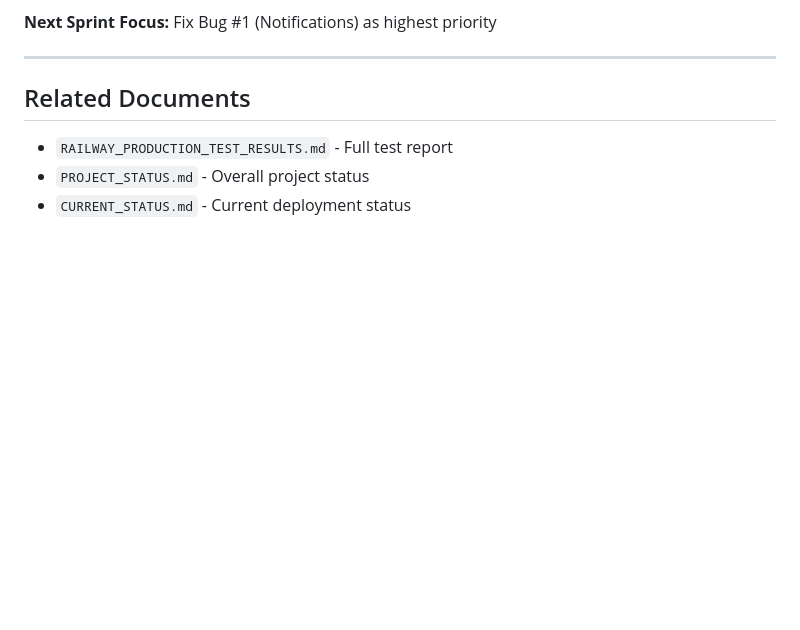
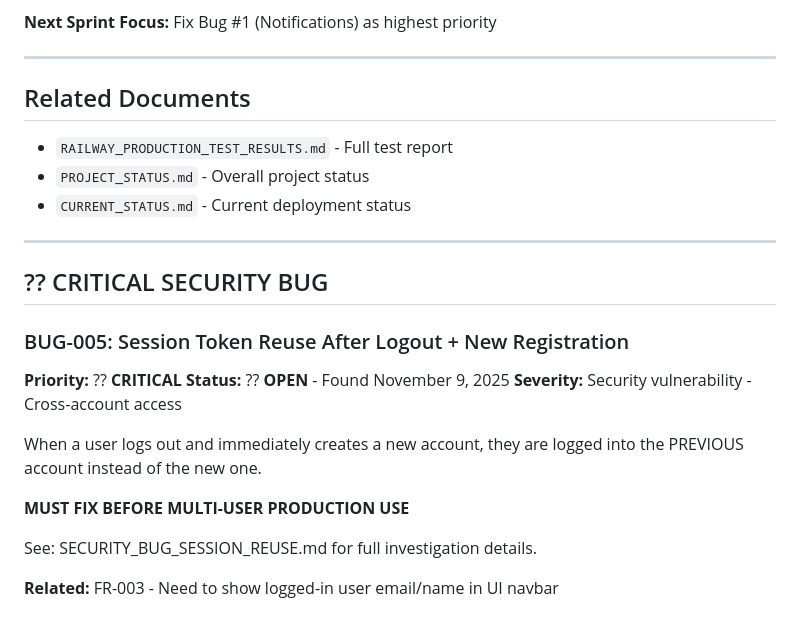
Before and after one commit to yagrima/media-feed, a Markdown page: KNOWN_BUGS.md, the part around the change. GitHub-like rendering; blank space fills up the shorter version.

```diff
--- a/KNOWN_BUGS.md
+++ b/KNOWN_BUGS.md
@@ -365,3 +365,21 @@ The `> 0` check is sufficient and returns a proper boolean.
 - `RAILWAY_PRODUCTION_TEST_RESULTS.md` - Full test report
 - `PROJECT_STATUS.md` - Overall project status
 - `CURRENT_STATUS.md` - Current deployment status
+
+
+---
+
+## ?? CRITICAL SECURITY BUG
+
+### BUG-005: Session Token Reuse After Logout + New Registration
+**Priority:** ?? **CRITICAL**
+**Status:** ?? **OPEN** - Found November 9, 2025
+**Severity:** Security vulnerability - Cross-account access
+
+When a user logs out and immediately creates a new account, they are logged into the PREVIOUS account instead of the new one.
+
+**MUST FIX BEFORE MULTI-USER PRODUCTION USE**
+
+See: SECURITY_BUG_SESSION_REUSE.md for full investigation details.
+
+**Related:** FR-003 - Need to show logged-in user email/name in UI navbar
```
Also changed, not shown: SECURITY_BUG_SESSION_REUSE.md (added, +260 -0 lines).
